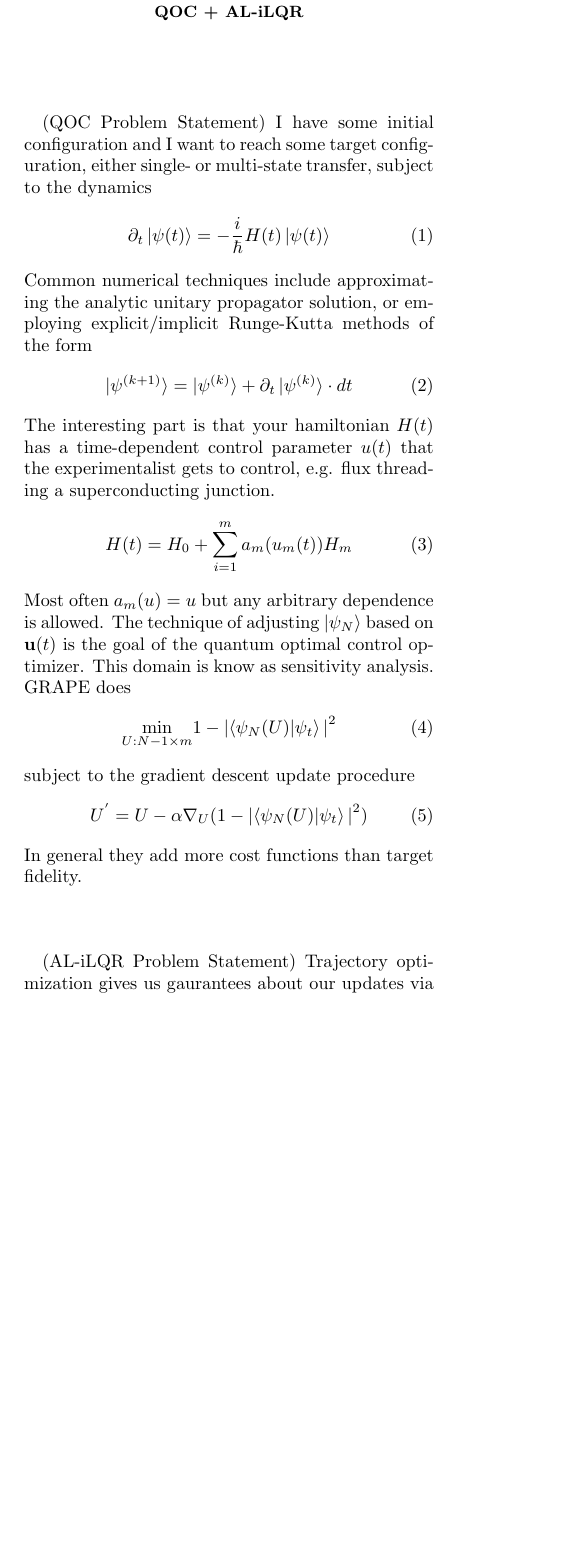
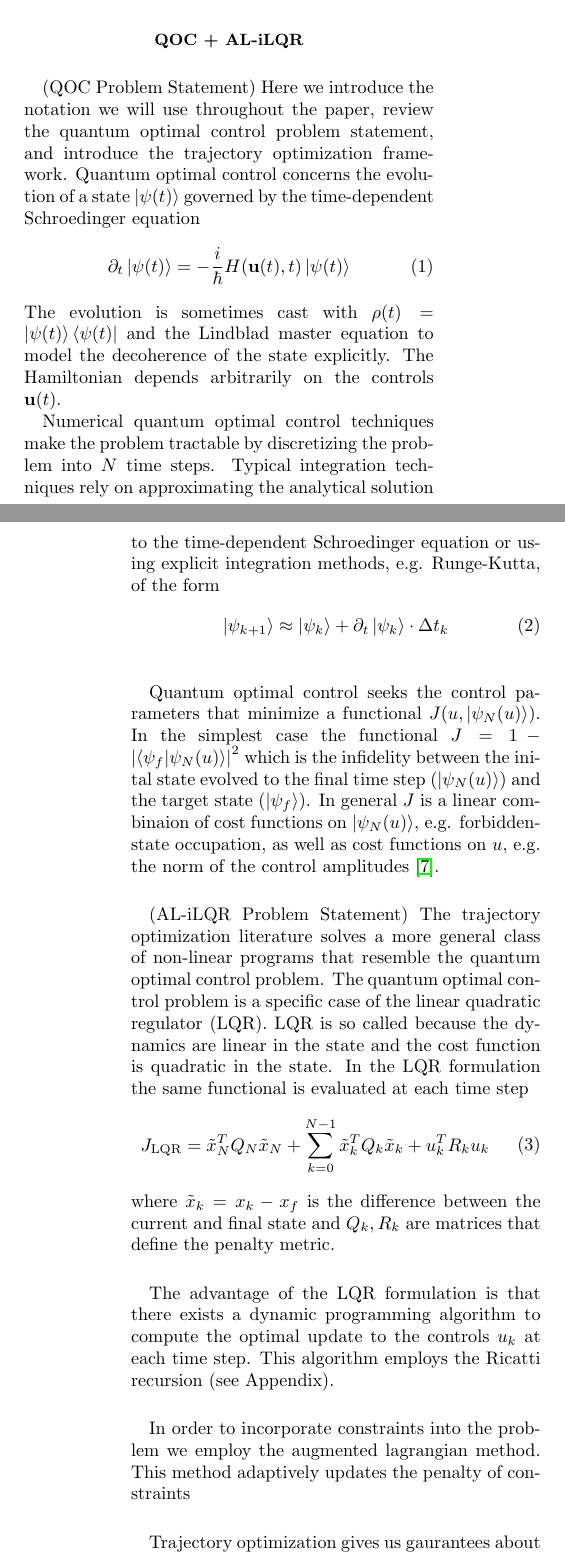
Before and after one commit to SchusterLab/rbqoc, a LaTeX paper (paper/paper.tex, which reads paper/preamble.tex): part of one column of page 1 of 4 before the commit and two parts of the columns of pages 1 and 2 of 4 after it, the two joined at a grey line, cut so that both start at the same text, the shorter picture padded with empty space. Compiled offline with pdfLaTeX.

Commit message:
progress on paper

```diff
--- a/paper/paper.tex
+++ b/paper/paper.tex
@@ -56 +38,0 @@ They typically rely on zeroth-order or first-order optimizers.
-They are not
@@ -61,0 +68 @@ design pulses robust to decoherence (as far as the author is aware).
+of the quantum gate, such as fidelity
@@ -61,0 +74 @@ design pulses robust to decoherence (as far as the author is aware).
+problem as unconstrained or use
@@ -67,3 +90,2 @@ We study the quantum optimal control problem on the fluxonium.
 We outline experimentally realistic constraints and map them to
 the trajectory optimization framework. For the device we study
-we achieve a 2x increase in $T_{1}$ times.
@@ -83,39 +105,71 @@ compare them to existing techniques.
 
 %% SECTION 2
 \section{QOC + AL-iLQR}
-(QOC Problem Statement) I have some initial
-configuration and I want to reach some target configuration,
-either single- or multi-state transfer, subject to the dynamics
+(QOC Problem Statement) Here we introduce the notation
+we will use throughout the paper,
+review the quantum optimal control problem statement,
+and introduce the trajectory optimization framework.
+Quantum optimal control concerns the evolution of
+a state $\ket{\psi(t)}$ governed by the time-dependent
+Schroedinger equation
 \begin{align}
-  \partial_{t} \ket{\psi(t)} &= -\frac{i}{\hbar} H(t) \ket{\psi(t)}
+  \partial_{t} \ket{\psi(t)} &= -\frac{i}{\hbar} H(\textbf{u}(t), t) \ket{\psi(t)}
 \end{align}
-Common numerical techniques include approximating the analytic unitary propagator solution,
-or employing explicit/implicit Runge-Kutta methods of the form
+The evolution is sometimes cast with $\rho(t) = \ket{\psi(t)}\bra{\psi(t)}$
+and the Lindblad master equation to model the decoherence of the
+state explicitly. The Hamiltonian
+depends arbitrarily on the controls $\textbf{u}(t)$.
+
+Numerical quantum optimal control techniques make
+the problem tractable by discretizing the problem into $N$
+time steps. Typical integration techniques rely on approximating
+the analytical solution to the time-dependent Schroedinger equation
+or using explicit integration methods, e.g. Runge-Kutta, of the form
 \begin{align}
-  \ket{\psi^{(k + 1)}} &= \ket{\psi^{(k)}} + \partial_{t} \ket{\psi^{(k)}} \cdot dt
+  \ket{\psi_{k + 1}} \approx \ket{\psi_{k}} + \partial_{t} \ket{\psi_{k}} \cdot \Delta t_{k}
 \end{align}
-The interesting part is that your hamiltonian $H(t)$ has a time-dependent
-control parameter $u(t)$ that the experimentalist gets to control, e.g. flux threading
-a superconducting junction.
-\begin{align}
-  H(t) &= H_{0} + \sum_{i = 1}^{m} a_{m}(u_{m}(t)) H_{m}
-\end{align}
-Most often $a_{m}(u) = u$ but any arbitrary dependence is allowed.
-The technique of adjusting $\ket{\psi_{N}}$ based on $\textbf{u}(t)$
-is the goal of the quantum optimal control optimizer. This domain is
-know as sensitivity analysis. GRAPE does
-\begin{align}
-  \min_{U:N-1 \times m} &1 - {\lvert \braket{\psi_{N}(U) \lvert \psi_{t}} \lvert}^{2}
-\end{align}
-subject to the gradient descent update procedure
-\begin{align}
-  U^{'} &= U - \alpha \nabla_{U} (1 - {\lvert \braket{\psi_{N}(U) \lvert \psi_{t}} \lvert}^{2})
-\end{align}
-In general they add more cost functions than target fidelity.
-%% TOOD: Other update procedures might differ, e.g. Krotov does some sequential updates
-%% and Houck, Google use black box optimizers.
 
-(AL-iLQR Problem Statement) Trajectory optimization gives us gaurantees
+Quantum optimal control seeks the control
+parameters that minimize a functional $J(u, \ket{\psi_{N}(u)})$.
+In the simplest case the functional
+$J = 1 - {\lvert \braket{\psi_{f} \lvert \psi_{N}(u)} \rvert}^{2}$
+which is the infidelity between the inital state evolved
+to the final time step ($\ket{\psi_{N}(u)}$)
+and the target state ($\ket{\psi_{f}}$). In general
+$J$ is a linear combinaion of cost functions on $\ket{\psi_{N}(u)}$, e.g.
+forbidden-state occupation, as well as
+cost functions on $u$, e.g. the norm of the control amplitudes
+\cite{leung2017speedup}.
+
+(AL-iLQR Problem Statement) The trajectory optimization
+literature solves a more general class of non-linear programs that resemble
+the quantum optimal control problem. The quantum optimal control
+problem is a specific case of the linear quadratic regulator (LQR).
+LQR is so called because the dynamics are linear in the state and
+the cost function is quadratic in the state. In the LQR formulation
+the same functional is evaluated at each time step
+\begin{equation}
+  \begin{aligned}
+    J_{\textrm{LQR}} = \tilde{x}_{N}^{T} Q_{N} \tilde{x}_{N}
+    &+ \sum_{k = 0}^{N - 1} \tilde{x}_{k}^{T} Q_{k} \tilde{x}_{k} + u_{k}^{T} R_{k} u_{k}
+  \end{aligned}
+\end{equation}
+where $\tilde{x}_{k} = x_{k} - x_{f}$ is the difference between the current
+and final state and $Q_{k}, R_{k}$ are matrices that define the penalty metric.
+
+The advantage of the LQR formulation
+is that there exists a dynamic programming algorithm to compute the
+optimal update to the controls $u_{k}$ at each time step.
+This algorithm employs the Ricatti recursion (see Appendix).
+
+In order to incorporate constraints into the problem we employ
+the augmented lagrangian method. This method adaptively
+updates the penalty of constraints
+%% LEFT OFF HERE
+
+
+
+Trajectory optimization gives us gaurantees
 about our updates via Ricatti recursion
 and allows us to put constraints on our cost functions.
 %% This is e.q. 2 from ALTRO paper
@@ -142,7 +196,7 @@ opimal, as apposed to the greedy updates of first-order optimizers like the naiv
 
 
 %% SECTION 3
-\section{Our Problem}
+\section{QOC on the Fluxonium}
 (Fluxonium Device) In the two-level
 approximation we have
 \begin{align}
--- a/paper/preamble.tex
+++ b/paper/preamble.tex
@@ -24,3 +24,4 @@
 
 % configure imports
 \definecolor{linkcolour}{rgb}{0, 0.2, 0.6}
+\DeclareMathOperator*{\argmin}{arg\,min}
```
Also changed, not shown: paper/refs.bib (+18 -1 lines), paper/paper.pdf, paper/paper.tex (84 more changed lines).
